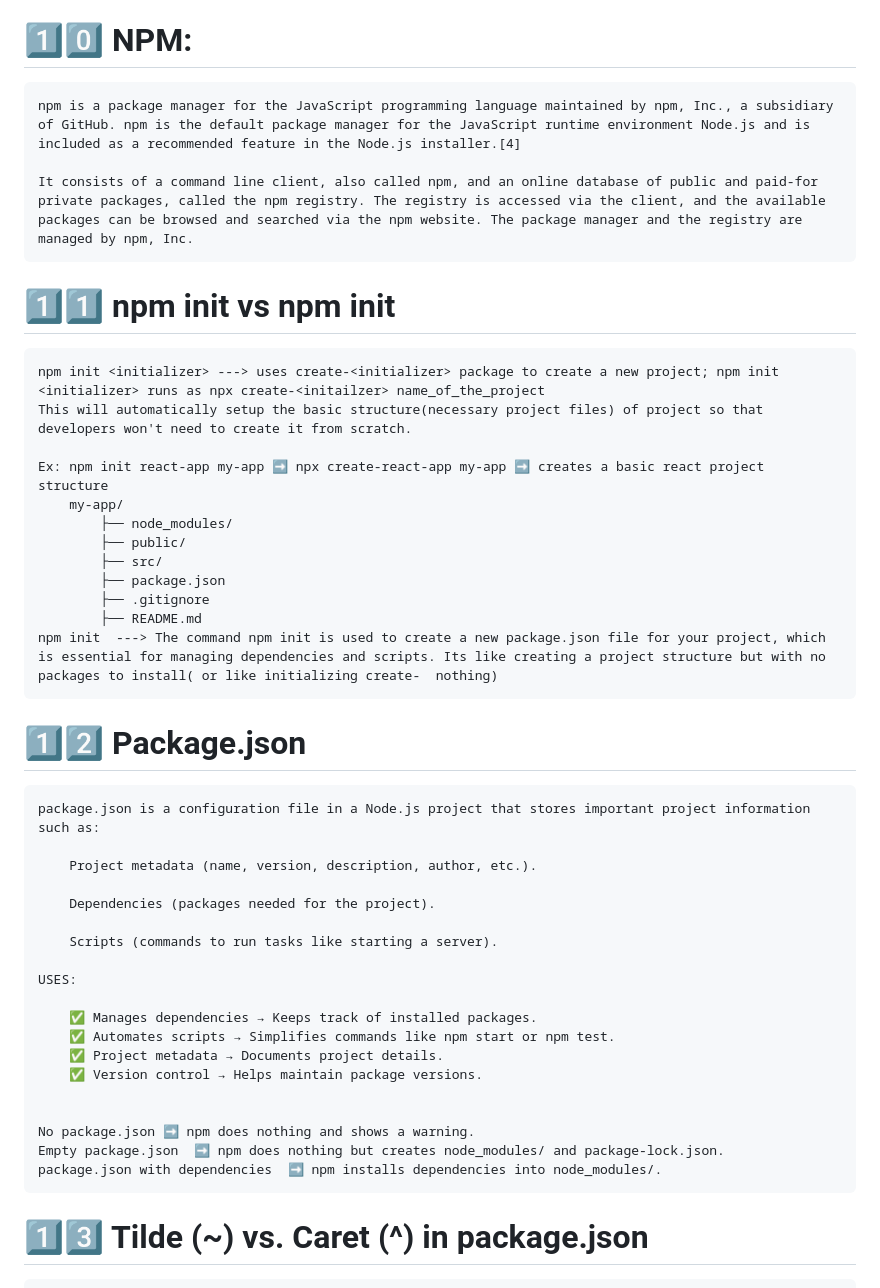
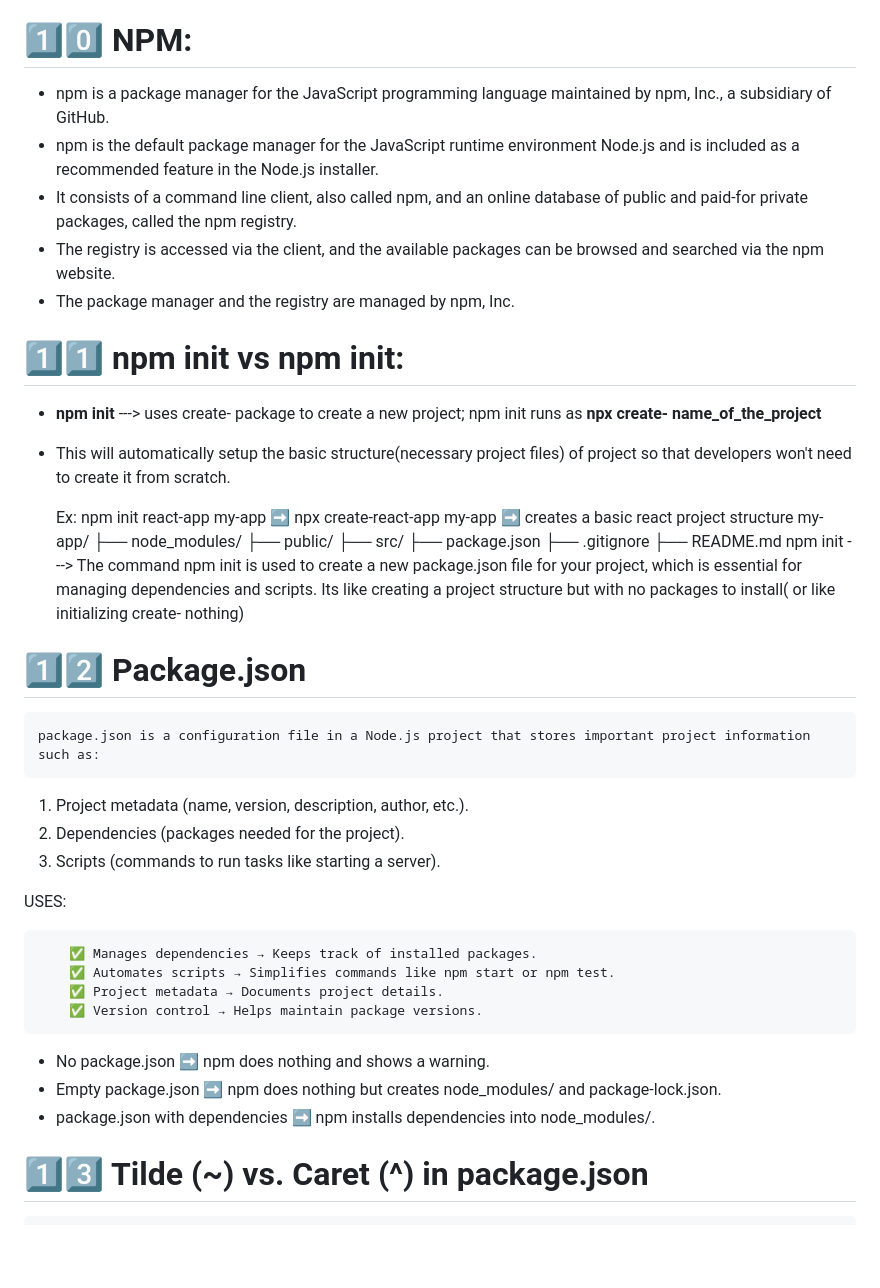
Before and after one commit to SaranyaVelu-SK/React, a Markdown page: README.md, the part around one of its changes. Drawn GitHub-style; blank space fills up the shorter version.

Commit message:
notes changes

```diff
--- a/README.md
+++ b/README.md
@@ -115,15 +115,15 @@
     A key difference between the two is Inversion of control. When using a library, the control remains with the developer who tells the application when to call library functions. When using a framework, the control is reversed, which means that the framework tells the developer where code needs to be provided and calls it as it requires.
 
 # 1️⃣0️⃣ NPM:
-
-    npm is a package manager for the JavaScript programming language maintained by npm, Inc., a subsidiary of GitHub. npm is the default package manager for the JavaScript runtime environment Node.js and is included as a recommended feature in the Node.js installer.[4]
-
-    It consists of a command line client, also called npm, and an online database of public and paid-for private packages, called the npm registry. The registry is accessed via the client, and the available packages can be browsed and searched via the npm website. The package manager and the registry are managed by npm, Inc.
-
-# 1️⃣1️⃣ npm init <initializer> vs npm init
-
-    npm init <initializer> ---> uses create-<initializer> package to create a new project; npm init <initializer> runs as npx create-<initailzer> name_of_the_project
-    This will automatically setup the basic structure(necessary project files) of project so that developers won't need to create it from scratch.
+  - npm is a package manager for the JavaScript programming language maintained by npm, Inc., a subsidiary of GitHub.
+  - npm is the default package manager for the JavaScript runtime environment Node.js and is included as a recommended feature in the Node.js installer.
+  - It consists of a command line client, also called npm, and an online database of public and paid-for private packages, called the npm registry.
+  - The registry is accessed via the client, and the available packages can be browsed and searched via the npm website.
+  - The package manager and the registry are managed by npm, Inc.
+
+# 1️⃣1️⃣ npm init <initializer> vs npm init:
+  - **npm init <initializer>** ---> uses create-<initializer> package to create a new project; npm init <initializer> runs as **npx create-<initailzer> name_of_the_project**
+  - This will automatically setup the basic structure(necessary project files) of project so that developers won't need to create it from scratch.
 
     Ex: npm init react-app my-app ➡️ npx create-react-app my-app ➡️ creates a basic react project structure
         my-app/
@@ -133,19 +133,18 @@
             ├── package.json
             ├── .gitignore
             ├── README.md
-    npm init  ---> The command npm init is used to create a new package.json file for your project, which is essential for managing dependencies and scripts. Its like creating a project structure but with no packages to install( or like initializing create-  nothing)
+    npm init  ---> The command npm init is used to create a new package.json file for your project, which is essential for managing dependencies and scripts.
+    Its like creating a project structure but with no packages to install( or like initializing create-  nothing)
 
 # 1️⃣2️⃣ Package.json
 
     package.json is a configuration file in a Node.js project that stores important project information such as:
 
-        Project metadata (name, version, description, author, etc.).
-
-        Dependencies (packages needed for the project).
-
-        Scripts (commands to run tasks like starting a server).
-
-    USES:
+  1. Project metadata (name, version, description, author, etc.).
+  2. Dependencies (packages needed for the project).
+  3. Scripts (commands to run tasks like starting a server).
+
+  USES:
 
         ✅ Manages dependencies → Keeps track of installed packages.
         ✅ Automates scripts → Simplifies commands like npm start or npm test.
@@ -153,9 +152,9 @@
         ✅ Version control → Helps maintain package versions.
 
 
-    No package.json	➡️ npm does nothing and shows a warning.
-    Empty package.json	➡️ npm does nothing but creates node_modules/ and package-lock.json.
-    package.json with dependencies	➡️ npm installs dependencies into node_modules/.
+  -  No package.json	➡️ npm does nothing and shows a warning.
+  - Empty package.json	➡️ npm does nothing but creates node_modules/ and package-lock.json.
+  - package.json with dependencies	➡️ npm installs dependencies into node_modules/.
 
 # 1️⃣3️⃣ Tilde (~) vs. Caret (^) in package.json
 
```
Also changed, not shown: other parts of README.md (+19 -18 lines).
